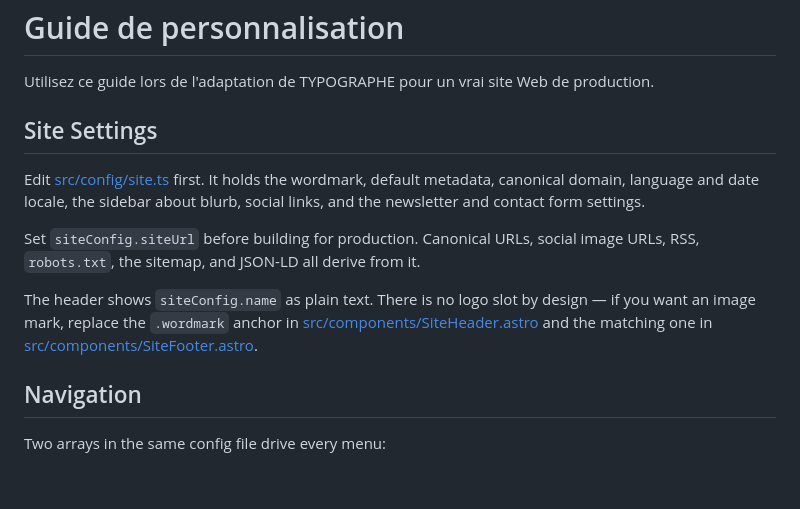
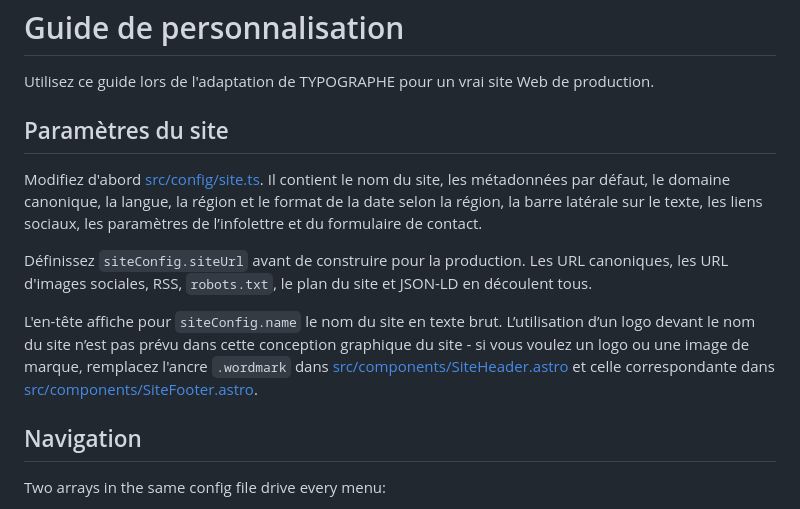
Before and after one commit to andre-vincent/typographe, a Markdown page: PERSONNALISATION.md, the part around the change. Rendered like a GitHub page; blank space fills up the shorter version.

Commit message:
Translate site settings guide to French
Translate site settings section from English to French.

```diff
--- a/PERSONNALISATION.md
+++ b/PERSONNALISATION.md
@@ -2,19 +2,13 @@
 
 Utilisez ce guide lors de l'adaptation de TYPOGRAPHE pour un vrai site Web de production.
 
-## Site Settings
+## Paramètres du site
 
-Edit [src/config/site.ts](./src/config/site.ts) first. It holds the wordmark, default metadata,
-canonical domain, language and date locale, the sidebar about blurb, social links, and the
-newsletter and contact form settings.
+Modifiez d'abord [src/config/site.ts](./src/config/site.ts). Il contient le nom du site, les métadonnées par défaut, le domaine canonique, la langue, la région et le format de la date selon la région, la barre latérale sur le texte, les liens sociaux, les paramètres de l’infolettre et du formulaire de contact.
 
-Set `siteConfig.siteUrl` before building for production. Canonical URLs, social image URLs, RSS,
-`robots.txt`, the sitemap, and JSON-LD all derive from it.
+Définissez `siteConfig.siteUrl` avant de construire pour la production. Les URL canoniques, les URL d'images sociales, RSS, `robots.txt`, le plan du site et JSON-LD en découlent tous.
 
-The header shows `siteConfig.name` as plain text. There is no logo slot by design — if you want an
-image mark, replace the `.wordmark` anchor in
-[src/components/SiteHeader.astro](./src/components/SiteHeader.astro) and the matching one in
-[src/components/SiteFooter.astro](./src/components/SiteFooter.astro).
+L'en-tête affiche pour `siteConfig.name` le nom du site en texte brut. L’utilisation d’un logo devant le nom du site n’est pas prévu dans cette conception graphique du site - si vous voulez un logo ou une image de marque, remplacez l'ancre `.wordmark` dans [src/components/SiteHeader.astro](./src/components/SiteHeader.astro) et celle correspondante dans [src/components/SiteFooter.astro](./src/components/SiteFooter.astro).
 
 ## Navigation
 
```
